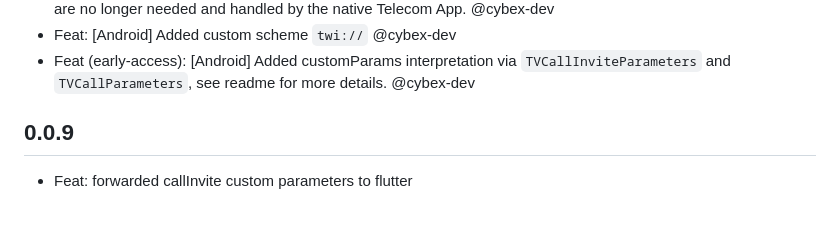
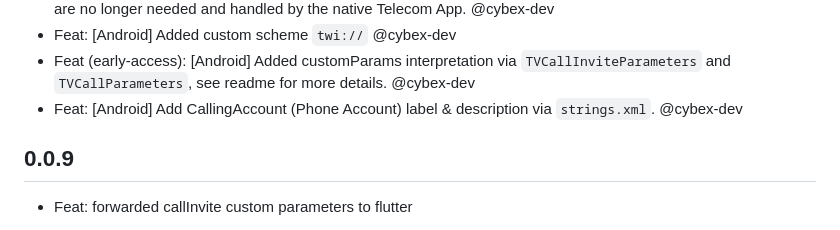
Before and after one commit to cybex-dev/twilio_voice, a Markdown page: CHANGELOG.md, the part around the change. GitHub-like rendering.

Commit message:
Update changelog

```diff
--- a/CHANGELOG.md
+++ b/CHANGELOG.md
@@ -31,6 +31,7 @@
 * Change: [Android] Removed (Deprecated) `requestBluetoothPermission`, `hasBluetoothPermission` as these are no longer needed and handled by the native Telecom App. @cybex-dev
 * Feat: [Android] Added custom scheme `twi://` @cybex-dev
 * Feat (early-access): [Android] Added customParams interpretation via `TVCallInviteParameters` and `TVCallParameters`, see readme for more details. @cybex-dev
+* Feat: [Android] Add CallingAccount (Phone Account) label & description via `strings.xml`. @cybex-dev
 
 ## 0.0.9
 * Feat: forwarded callInvite custom parameters to flutter
```
